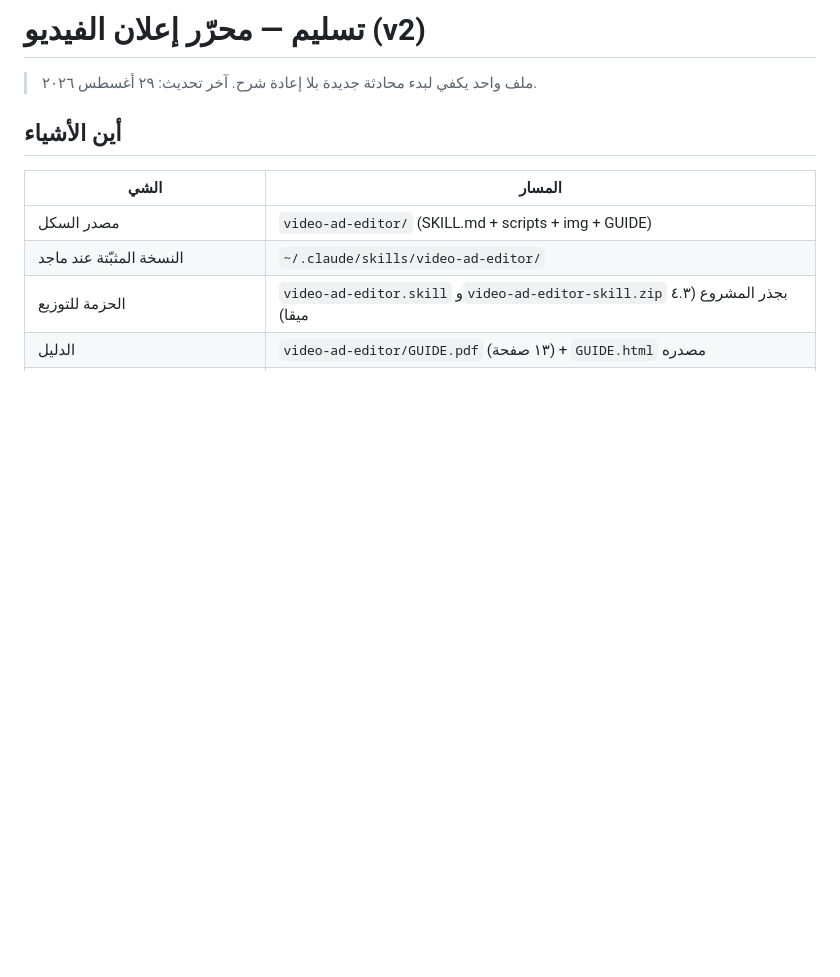
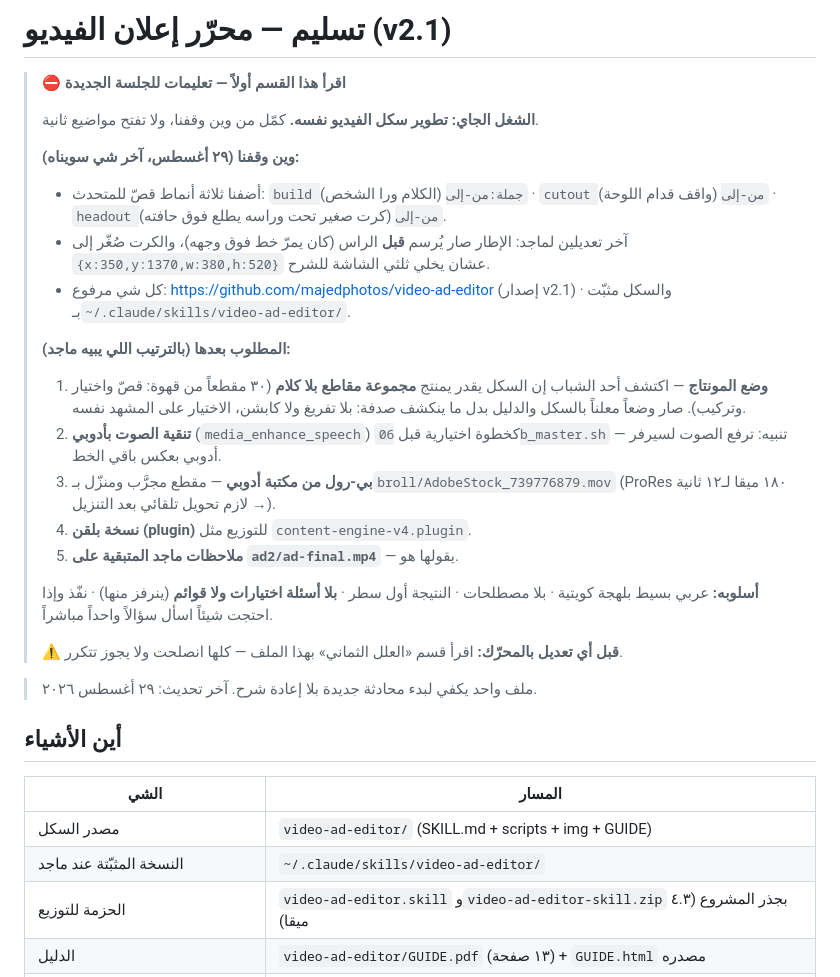
Before and after one commit to hatimmrabet/video-editor, a Markdown page: video-ad-editor/HANDOFF.md, the part around the change. Rendered like a GitHub page; blank space fills up the shorter version.

Commit message:
تحديث ملف التسليم: تعليمات الجلسة الجديدة ونقطة التوقف

```diff
--- a/video-ad-editor/HANDOFF.md
+++ b/video-ad-editor/HANDOFF.md
@@ -1,4 +1,24 @@
-# تسليم — محرّر إعلان الفيديو (v2)
+# تسليم — محرّر إعلان الفيديو (v2.1)
+
+> ⛔ **اقرأ هذا القسم أولاً — تعليمات للجلسة الجديدة**
+>
+> **الشغل الجاي: تطوير سكل الفيديو نفسه.** كمّل من وين وقفنا، ولا تفتح مواضيع ثانية.
+>
+> **وين وقفنا (٢٩ أغسطس، آخر شي سويناه):**
+> - أضفنا ثلاثة أنماط قصّ للمتحدث: `build جملة:من-إلى` (الكلام ورا الشخص) · `cutout من-إلى` (واقف قدام اللوحة) · `headout من-إلى` (كرت صغير تحت وراسه يطلع فوق حافته).
+> - آخر تعديلين لماجد: الإطار صار يُرسم **قبل** الراس (كان يمرّ خط فوق وجهه)، والكرت صُغّر إلى `{x:350,y:1370,w:380,h:520}` عشان يخلي ثلثي الشاشة للشرح.
+> - كل شي مرفوع: https://github.com/majedphotos/video-ad-editor (إصدار v2.1) · والسكل مثبّت بـ`~/.claude/skills/video-ad-editor/`.
+>
+> **المطلوب بعدها (بالترتيب اللي يبيه ماجد):**
+> 1. **وضع المونتاج** — اكتشف أحد الشباب إن السكل يقدر يمنتج **مجموعة مقاطع بلا كلام** (٣٠ مقطعاً من قهوة: قصّ واختيار وتركيب). صار وضعاً معلناً بالسكل والدليل بدل ما ينكشف صدفة: بلا تفريغ ولا كابشن، الاختيار على المشهد نفسه.
+> 2. **تنقية الصوت بأدوبي** (`media_enhance_speech`) كخطوة اختيارية قبل `06b_master.sh` — تنبيه: ترفع الصوت لسيرفر أدوبي بعكس باقي الخط.
+> 3. **بي-رول من مكتبة أدوبي** — مقطع مجرَّب ومنزّل بـ`broll/AdobeStock_739776879.mov` (ProRes ١٨٠ ميقا لـ١٢ ثانية → لازم تحويل تلقائي بعد التنزيل).
+> 4. **نسخة بلقن (plugin)** للتوزيع مثل `content-engine-v4.plugin`.
+> 5. **ملاحظات ماجد المتبقية على `ad2/ad-final.mp4`** — يقولها هو.
+>
+> **أسلوبه:** عربي بسيط بلهجة كويتية · بلا مصطلحات · النتيجة أول سطر · **بلا أسئلة اختيارات ولا قوائم** (ينرفز منها) · نفّذ وإذا احتجت شيئاً اسأل سؤالاً واحداً مباشراً.
+>
+> **⚠️ قبل أي تعديل بالمحرّك:** اقرأ قسم «العلل الثماني» بهذا الملف — كلها انصلحت ولا يجوز تتكرر.
 
 > ملف واحد يكفي لبدء محادثة جديدة بلا إعادة شرح. آخر تحديث: ٢٩ أغسطس ٢٠٢٦.
 
```
